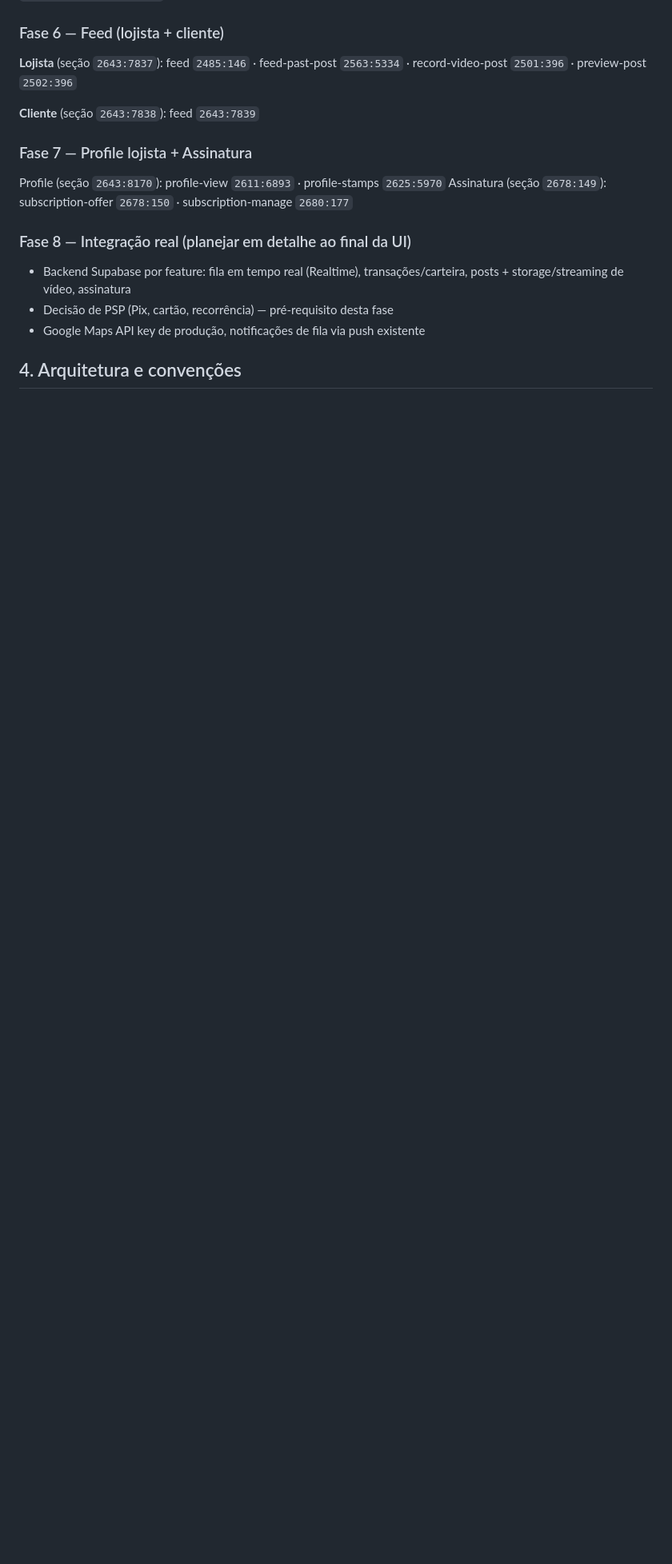
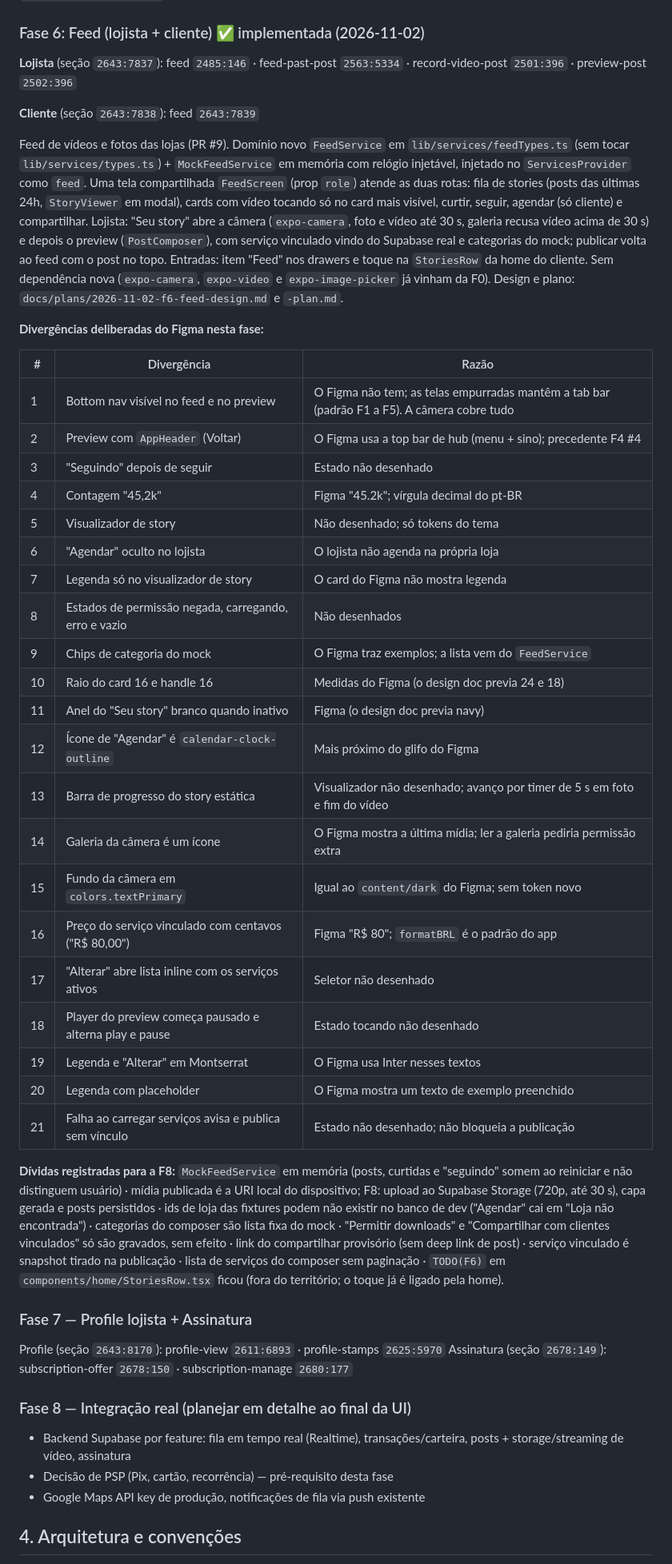
Before and after one commit to Kavicki-com/wall-to-all, a Markdown page: docs/plans/2026-07-06-novo-escopo-master.md, the part around one of its changes. Shown at 80% size. GitHub-like rendering; blank space fills up the shorter version.

Commit message:
docs: mark F6 done in new scope master plan

```diff
--- a/docs/plans/2026-07-06-novo-escopo-master.md
+++ b/docs/plans/2026-07-06-novo-escopo-master.md
@@ -161,11 +161,41 @@ Evolução do fluxo atual de agendamento (PR #7). Domínio novo `BookingPaymentS
 
 **Dívidas registradas para a F8:** `MockBookingPaymentService` é em memória (o status some ao reiniciar o app e o detalhe cai no rótulo `payment_method`); F8: tabela de pagamentos + PSP + webhook · idempotência: cartão cobrado com insert do agendamento falhando deixa a cobrança sem estorno; F8: cobrança idempotente ou agendamento "aguardando pagamento" antes da captura · `schedule/date.tsx` morta, com `Tabs.Screen` órfão em `app/(client)/_layout.tsx` · `PaymentPixBottomSheet` mantém o próprio estado "Processando", duplicando `PaymentProcessingSheet`.
 
-### Fase 6 — Feed (lojista + cliente)
+### Fase 6: Feed (lojista + cliente) ✅ implementada (2026-11-02)
 
 **Lojista** (seção `2643:7837`): feed `2485:146` · feed-past-post `2563:5334` · record-video-post `2501:396` · preview-post `2502:396`
 
 **Cliente** (seção `2643:7838`): feed `2643:7839`
+
+Feed de vídeos e fotos das lojas (PR #9). Domínio novo `FeedService` em `lib/services/feedTypes.ts` (sem tocar `lib/services/types.ts`) + `MockFeedService` em memória com relógio injetável, injetado no `ServicesProvider` como `feed`. Uma tela compartilhada `FeedScreen` (prop `role`) atende as duas rotas: fila de stories (posts das últimas 24h, `StoryViewer` em modal), cards com vídeo tocando só no card mais visível, curtir, seguir, agendar (só cliente) e compartilhar. Lojista: "Seu story" abre a câmera (`expo-camera`, foto e vídeo até 30 s, galeria recusa vídeo acima de 30 s) e depois o preview (`PostComposer`), com serviço vinculado vindo do Supabase real e categorias do mock; publicar volta ao feed com o post no topo. Entradas: item "Feed" nos drawers e toque na `StoriesRow` da home do cliente. Sem dependência nova (`expo-camera`, `expo-video` e `expo-image-picker` já vinham da F0). Design e plano: `docs/plans/2026-11-02-f6-feed-design.md` e `-plan.md`.
+
+**Divergências deliberadas do Figma nesta fase:**
+
+| # | Divergência | Razão |
+|---|---|---|
+| 1 | Bottom nav visível no feed e no preview | O Figma não tem; as telas empurradas mantêm a tab bar (padrão F1 a F5). A câmera cobre tudo |
+| 2 | Preview com `AppHeader` (Voltar) | O Figma usa a top bar de hub (menu + sino); precedente F4 #4 |
+| 3 | "Seguindo" depois de seguir | Estado não desenhado |
+| 4 | Contagem "45,2k" | Figma "45.2k"; vírgula decimal do pt-BR |
+| 5 | Visualizador de story | Não desenhado; só tokens do tema |
+| 6 | "Agendar" oculto no lojista | O lojista não agenda na própria loja |
+| 7 | Legenda só no visualizador de story | O card do Figma não mostra legenda |
+| 8 | Estados de permissão negada, carregando, erro e vazio | Não desenhados |
+| 9 | Chips de categoria do mock | O Figma traz exemplos; a lista vem do `FeedService` |
+| 10 | Raio do card 16 e handle 16 | Medidas do Figma (o design doc previa 24 e 18) |
+| 11 | Anel do "Seu story" branco quando inativo | Figma (o design doc previa navy) |
+| 12 | Ícone de "Agendar" é `calendar-clock-outline` | Mais próximo do glifo do Figma |
+| 13 | Barra de progresso do story estática | Visualizador não desenhado; avanço por timer de 5 s em foto e fim do vídeo |
+| 14 | Galeria da câmera é um ícone | O Figma mostra a última mídia; ler a galeria pediria permissão extra |
+| 15 | Fundo da câmera em `colors.textPrimary` | Igual ao `content/dark` do Figma; sem token novo |
+| 16 | Preço do serviço vinculado com centavos ("R$ 80,00") | Figma "R$ 80"; `formatBRL` é o padrão do app |
+| 17 | "Alterar" abre lista inline com os serviços ativos | Seletor não desenhado |
+| 18 | Player do preview começa pausado e alterna play e pause | Estado tocando não desenhado |
+| 19 | Legenda e "Alterar" em Montserrat | O Figma usa Inter nesses textos |
+| 20 | Legenda com placeholder | O Figma mostra um texto de exemplo preenchido |
+| 21 | Falha ao carregar serviços avisa e publica sem vínculo | Estado não desenhado; não bloqueia a publicação |
+
+**Dívidas registradas para a F8:** `MockFeedService` em memória (posts, curtidas e "seguindo" somem ao reiniciar e não distinguem usuário) · mídia publicada é a URI local do dispositivo; F8: upload ao Supabase Storage (720p, até 30 s), capa gerada e posts persistidos · ids de loja das fixtures podem não existir no banco de dev ("Agendar" cai em "Loja não encontrada") · categorias do composer são lista fixa do mock · "Permitir downloads" e "Compartilhar com clientes vinculados" só são gravados, sem efeito · link do compartilhar provisório (sem deep link de post) · serviço vinculado é snapshot tirado na publicação · lista de serviços do composer sem paginação · `TODO(F6)` em `components/home/StoriesRow.tsx` ficou (fora do território; o toque já é ligado pela home).
 
 ### Fase 7 — Profile lojista + Assinatura
 
```
Also changed, not shown: other parts of docs/plans/2026-07-06-novo-escopo-master.md (+1 -0 lines).
